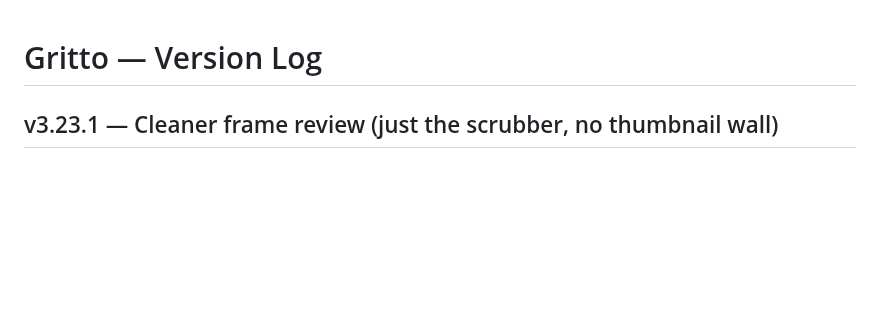
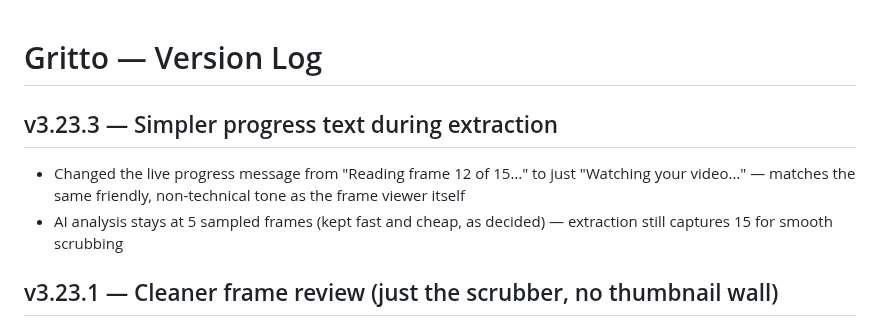
Before and after one commit to Oreoman2014/Gritto, a Markdown page: CHANGELOG.md, the part around the change. Drawn GitHub-style; blank space fills up the shorter version.

Commit message:
v3.23.3 — Simplify extraction progress text  - Replace "Reading frame X of Y" with "Watching your video…"

```diff
--- a/CHANGELOG.md
+++ b/CHANGELOG.md
@@ -1,4 +1,8 @@
 # Gritto — Version Log
+
+## v3.23.3 — Simpler progress text during extraction
+- Changed the live progress message from "Reading frame 12 of 15…" to just "Watching your video…" — matches the same friendly, non-technical tone as the frame viewer itself
+- AI analysis stays at 5 sampled frames (kept fast and cheap, as decided) — extraction still captures 15 for smooth scrubbing
 
 ## v3.23.1 — Cleaner frame review (just the scrubber, no thumbnail wall)
 - Removed the small 30-thumbnail strip entirely — it looked cluttered and was redundant with the big viewer
```
